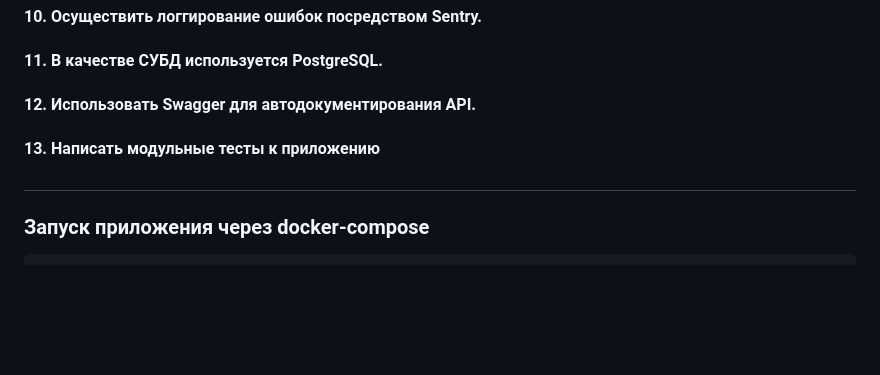
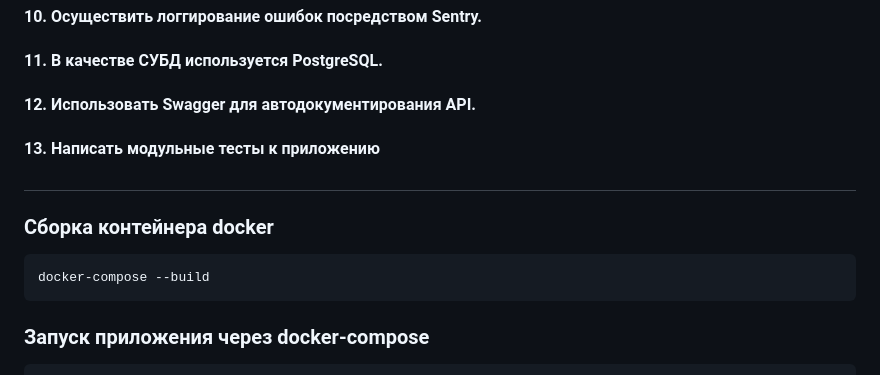
Before and after one commit to aquaracer/DRF_Backend_Exchanger, a Markdown page: README.md, the part around the change. Rendered like a GitHub page; blank space fills up the shorter version.

````diff
--- a/README.md
+++ b/README.md
@@ -76,6 +76,14 @@
 
 ##
 
+### Сборка контейнера docker
+
+```bash
+docker-compose --build
+```
+
+
+
 ### Запуск приложения через docker-compose
 
 ```bash
````
